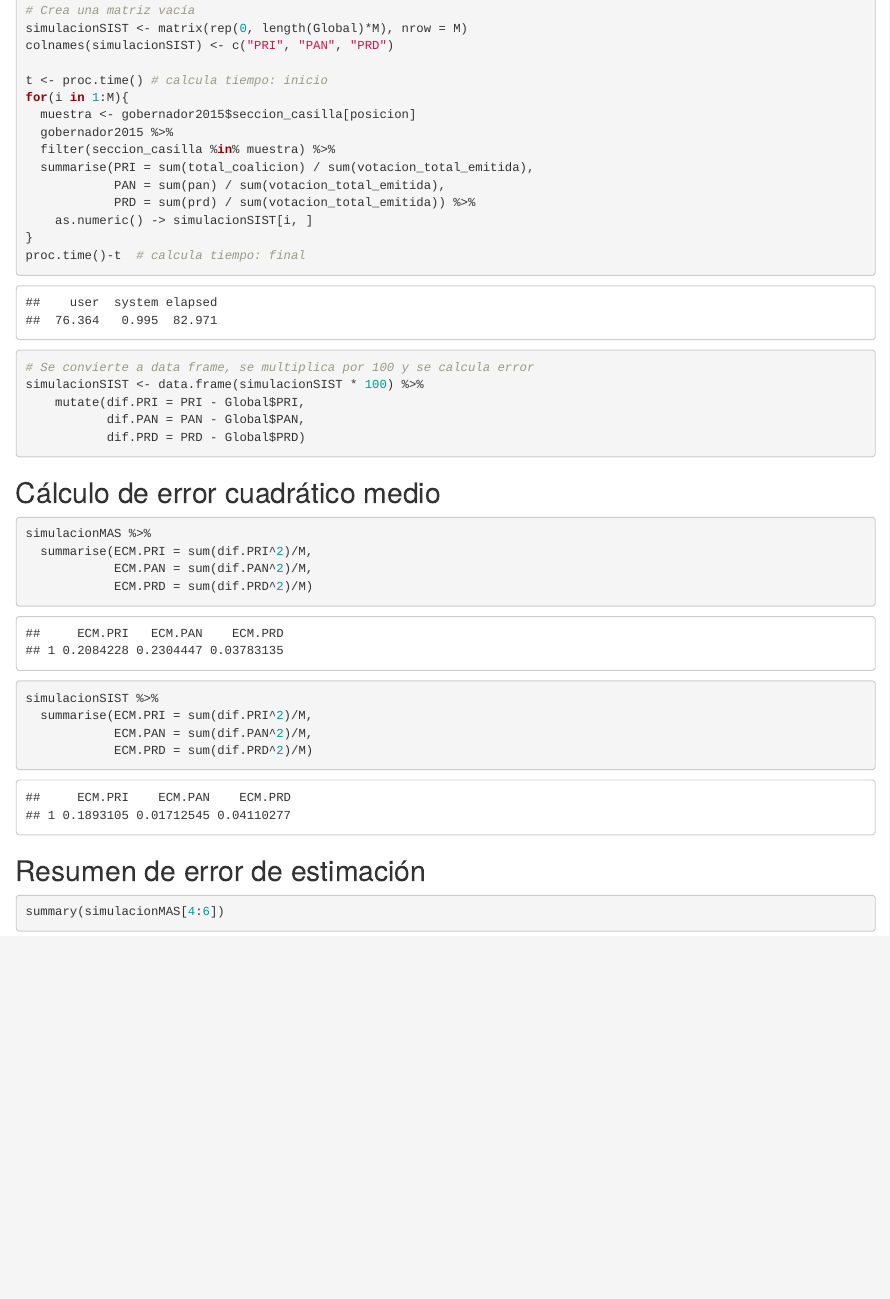
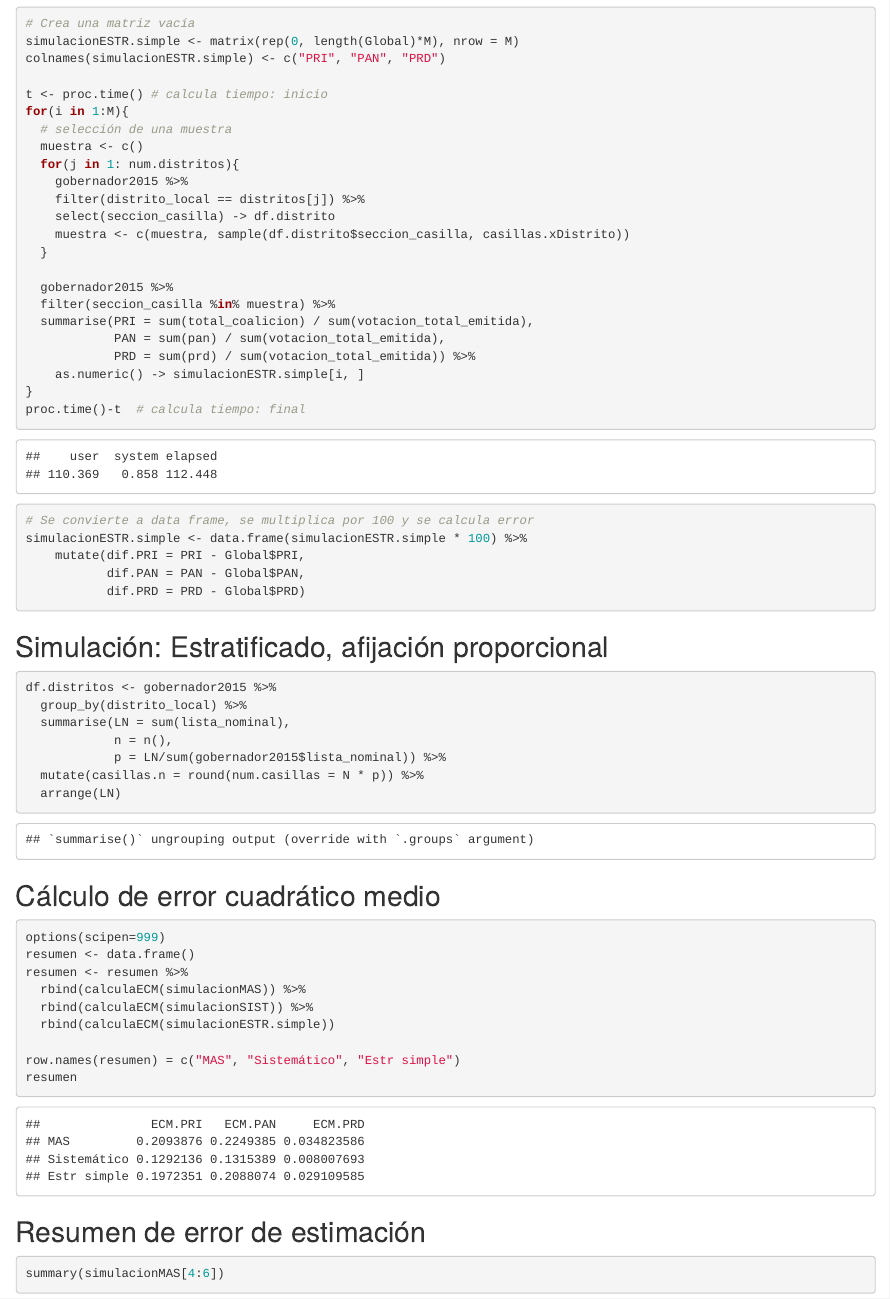
Before and after one commit to arlingva/conteo-rapido, an R Markdown document (Conteo-rapido.Rmd): the page in a window 1100 px wide, from 1660 px down before the commit and from 2420 px down after it, so that both start at the same text. The pictures show the output file Conteo-rapido.html that the author committed with the source, opened offline.

Commit message:
correccion estimadores muestreo estratificado

````diff
--- a/Conteo-rapido.Rmd
+++ b/Conteo-rapido.Rmd
@@ -129,0 +147,23 @@ simulacionSIST <- data.frame(simulacionSIST * 100) %>%
+# Crea una matriz vacía
+simulacionESTR.simple <- matrix(rep(0, length(Global)*M), nrow = M)
+colnames(simulacionESTR.simple) <- c("PRI", "PAN", "PRD")
+
+t <- proc.time() # calcula tiempo: inicio
+for(i in 1:M){
+
+  # selección de una muestra
+  muestra <- c()
+  for(j in 1: num.distritos){
+    gobernador2015 %>%
+    filter(distrito_local == distritos[j]) %>%
+    select(seccion_casilla) -> df.temp
+    muestra <- c(muestra, sample(df.temp$seccion_casilla, casillas.xDistrito))
+  }
+
+  # Crea un data frame temporal con estimadores para cada estrato
+  df.temporal <- gobernador2015 %>%
+    filter(seccion_casilla %in% muestra) %>%
+    group_by(distrito_local) %>%
+    summarise(PRI = sum(total_coalicion)/ sum(votacion_total_emitida),
+            PAN = sum(pan) / sum(votacion_total_emitida),
+            PRD = sum(prd) / sum(votacion_total_emitida))
@@ -130,18 +177,33 @@ simulacionSIST <- data.frame(simulacionSIST * 100) %>%
+    as.numeric() -> simulacionESTR.simple[i, ]
+}
+proc.time()-t  # calcula tiempo: final
+
+rm(muestra, df.temporal, df.temp)
+
+# Se convierte a data frame, se multiplica por 100 y se calcula error
+simulacionESTR.simple <- data.frame(simulacionESTR.simple * 100) %>%
+    mutate(dif.PRI = PRI - Global$PRI,
+           dif.PAN = PAN - Global$PAN,
+           dif.PRD = PRD - Global$PRD)
+```
+
+## Simulación: Estratificado, afijación proporcional
+
+
 ## Cálculo de error cuadrático medio
 
 ```{r}
-simulacionMAS %>%
-  summarise(ECM.PRI = sum(dif.PRI^2)/M,
-            ECM.PAN = sum(dif.PAN^2)/M,
-            ECM.PRD = sum(dif.PRD^2)/M)
+options(scipen=999)
+resumen <- data.frame()
+resumen <- resumen %>%
+  rbind(calculaECM(simulacionMAS)) %>%
+  rbind(calculaECM(simulacionSIST)) %>%
+  rbind(calculaECM(simulacionESTR.simple))
+
+row.names(resumen) = c("MAS", "Sistemático", "Estr simple")
+resumen
 ```
 
-```{r}
-simulacionSIST %>%
-  summarise(ECM.PRI = sum(dif.PRI^2)/M,
-            ECM.PAN = sum(dif.PAN^2)/M,
-            ECM.PRD = sum(dif.PRD^2)/M)
-```
 ## Resumen de error de estimación
 
 ```{r}
--- a/funciones/calculaECM.R
+++ b/funciones/calculaECM.R
@@ -1,8 +1,5 @@
 calculaECM <- function(x){
   x <- x %>%
-    mutate(dif.PRI = PRI - Global$PRI,
-           dif.PAN = PAN - Global$PAN,
-           dif.PRD = PRD - Global$PRD) %>%
     summarise(ECM.PRI = sum(dif.PRI^2)/M,
               ECM.PAN = sum(dif.PAN^2)/M,
               ECM.PRD = sum(dif.PRD^2)/M)
````
Also changed, not shown: .RData (added), Conteo-rapido.html, Conteo-rapido.Rmd (52 more changed lines), 2 other files.
